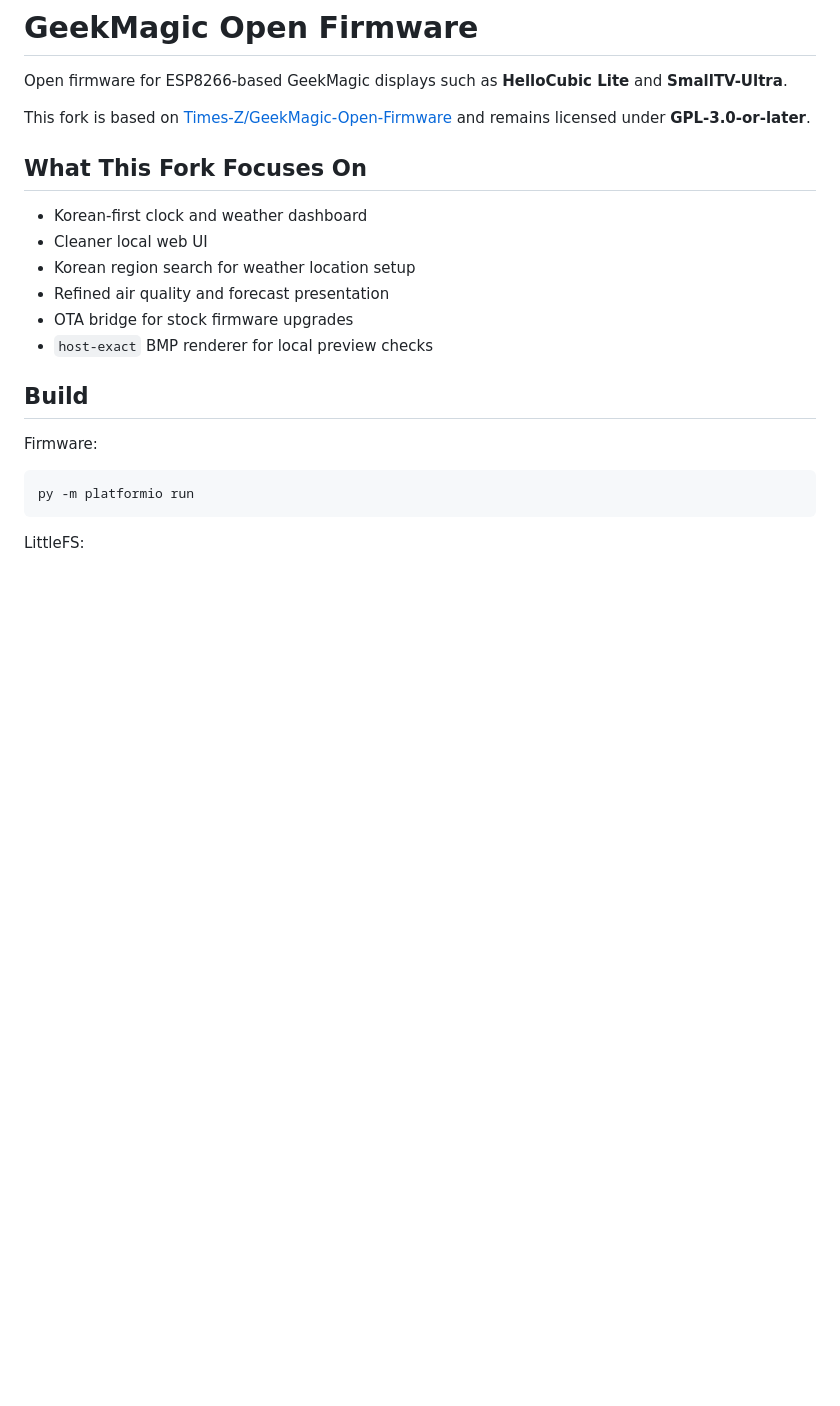
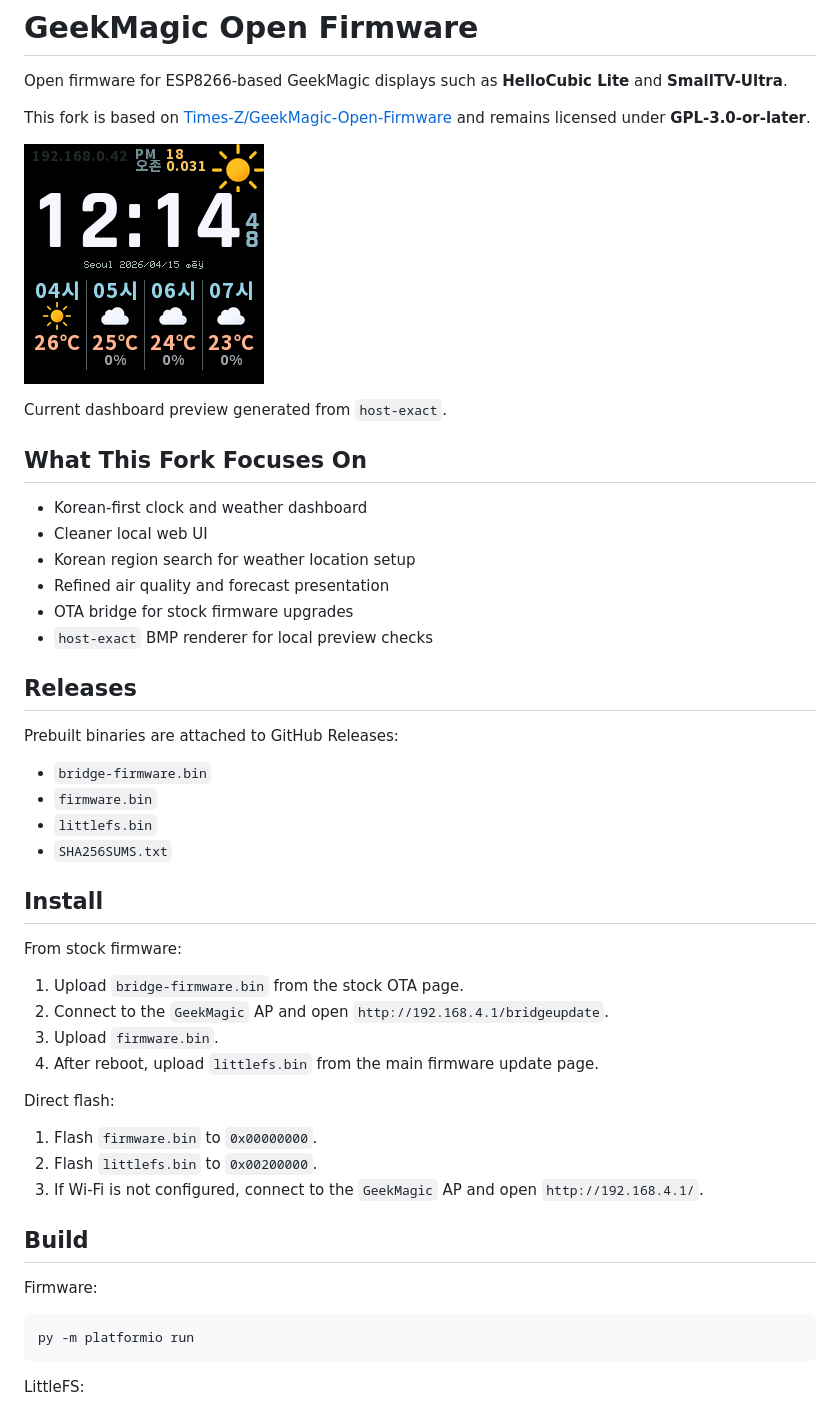
Before and after one commit to wonjj6768/smalltv-ultra-korean-custom-firmware, a Markdown page: readme.md, the part around one of its changes. Rendered like a GitHub page; pictures changed too: .github/assets/dashboard-preview-host-exact.png (added); blank space fills up the shorter version.

Commit message:
polish release packaging and preview assets

```diff
--- a/readme.md
+++ b/readme.md
@@ -3,6 +3,10 @@
 Open firmware for ESP8266-based GeekMagic displays such as **HelloCubic Lite** and **SmallTV-Ultra**.
 
 This fork is based on [Times-Z/GeekMagic-Open-Firmware](https://github.com/Times-Z/GeekMagic-Open-Firmware) and remains licensed under **GPL-3.0-or-later**.
+
+![Dashboard Preview](.github/assets/dashboard-preview-host-exact.png)
+
+Current dashboard preview generated from `host-exact`.
 
 ## What This Fork Focuses On
 
@@ -12,6 +16,30 @@ This fork is based on [Times-Z/GeekMagic-Open-Firmware](https://github.com/Times
 - Refined air quality and forecast presentation
 - OTA bridge for stock firmware upgrades
 - `host-exact` BMP renderer for local preview checks
+
+## Releases
+
+Prebuilt binaries are attached to GitHub Releases:
+
+- `bridge-firmware.bin`
+- `firmware.bin`
+- `littlefs.bin`
+- `SHA256SUMS.txt`
+
+## Install
+
+From stock firmware:
+
+1. Upload `bridge-firmware.bin` from the stock OTA page.
+2. Connect to the `GeekMagic` AP and open `http://192.168.4.1/bridgeupdate`.
+3. Upload `firmware.bin`.
+4. After reboot, upload `littlefs.bin` from the main firmware update page.
+
+Direct flash:
+
+1. Flash `firmware.bin` to `0x00000000`.
+2. Flash `littlefs.bin` to `0x00200000`.
+3. If Wi-Fi is not configured, connect to the `GeekMagic` AP and open `http://192.168.4.1/`.
 
 ## Build
 
```
Also changed, not shown: other parts of readme.md (+10 -6 lines), backup/ota/README.md (deleted, +0 -17 lines), bridge-firmware/README.md (+5 -1 lines), 7 other files.
